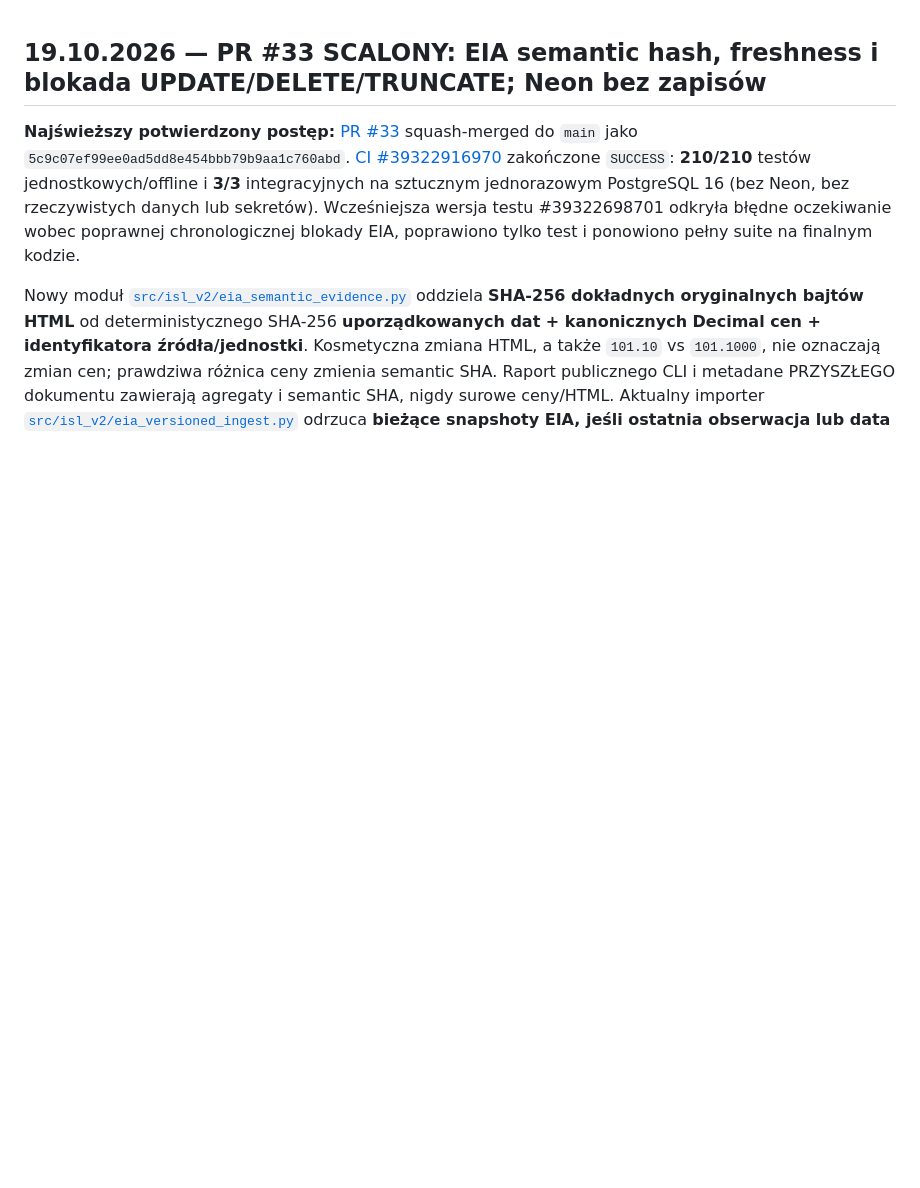
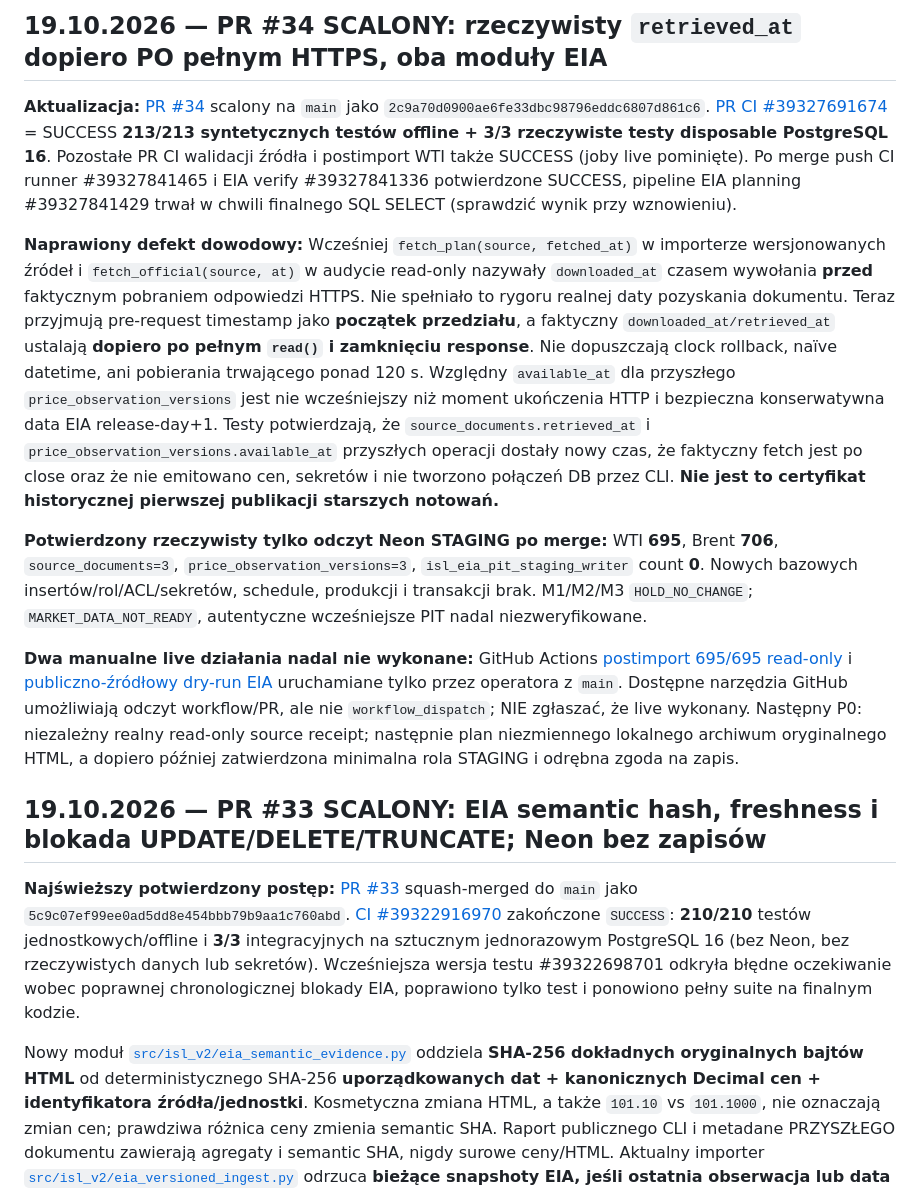
Before and after one commit to gniewkob/Investment-Strategy-Lab, a Markdown page: docs/SESSION_HANDOFF_PL.md, the part around the change. GitHub-like rendering; blank space fills up the shorter version.

Commit message:
docs: record PR34 acquisition completion timestamps, 213+3 test proof and unchanged Neon staging

```diff
--- a/docs/SESSION_HANDOFF_PL.md
+++ b/docs/SESSION_HANDOFF_PL.md
@@ -1,3 +1,13 @@
+## 19.10.2026 — PR #34 SCALONY: rzeczywisty `retrieved_at` dopiero PO pełnym HTTPS, oba moduły EIA
+
+**Aktualizacja:** [PR #34](https://github.com/gniewkob/Investment-Strategy-Lab/pull/34) scalony na `main` jako `2c9a70d0900ae6fe33dbc98796eddc6807d861c6`. [PR CI #39327691674](https://github.com/gniewkob/Investment-Strategy-Lab/actions/runs/39327691674) = SUCCESS **213/213 syntetycznych testów offline + 3/3 rzeczywiste testy disposable PostgreSQL 16**. Pozostałe PR CI walidacji źródła i postimport WTI także SUCCESS (joby live pominięte). Po merge push CI runner #39327841465 i EIA verify #39327841336 potwierdzone SUCCESS, pipeline EIA planning #39327841429 trwał w chwili finalnego SQL SELECT (sprawdzić wynik przy wznowieniu).
+
+**Naprawiony defekt dowodowy:** Wcześniej `fetch_plan(source, fetched_at)` w importerze wersjonowanych źródeł i `fetch_official(source, at)` w audycie read-only nazywały `downloaded_at` czasem wywołania **przed** faktycznym pobraniem odpowiedzi HTTPS. Nie spełniało to rygoru realnej daty pozyskania dokumentu. Teraz przyjmują pre-request timestamp jako **początek przedziału**, a faktyczny `downloaded_at/retrieved_at` ustalają **dopiero po pełnym `read()` i zamknięciu response**. Nie dopuszczają clock rollback, naïve datetime, ani pobierania trwającego ponad 120 s. Względny `available_at` dla przyszłego `price_observation_versions` jest nie wcześniejszy niż moment ukończenia HTTP i bezpieczna konserwatywna data EIA release-day+1. Testy potwierdzają, że `source_documents.retrieved_at` i `price_observation_versions.available_at` przyszłych operacji dostały nowy czas, że faktyczny fetch jest po close oraz że nie emitowano cen, sekretów i nie tworzono połączeń DB przez CLI. **Nie jest to certyfikat historycznej pierwszej publikacji starszych notowań.**
+
+**Potwierdzony rzeczywisty tylko odczyt Neon STAGING po merge:** WTI **695**, Brent **706**, `source_documents=3`, `price_observation_versions=3`, `isl_eia_pit_staging_writer` count **0**. Nowych bazowych insertów/rol/ACL/sekretów, schedule, produkcji i transakcji brak. M1/M2/M3 `HOLD_NO_CHANGE`; `MARKET_DATA_NOT_READY`, autentyczne wcześniejsze PIT nadal niezweryfikowane.
+
+**Dwa manualne live działania nadal nie wykonane:** GitHub Actions [postimport 695/695 read-only](../.github/workflows/eia-wti-staging-receipt.yml) i [publiczno-źródłowy dry-run EIA](../.github/workflows/eia-versioned-ingest.yml) uruchamiane tylko przez operatora z `main`. Dostępne narzędzia GitHub umożliwiają odczyt workflow/PR, ale nie `workflow_dispatch`; NIE zgłaszać, że live wykonany. Następny P0: niezależny realny read-only source receipt; następnie plan niezmiennego lokalnego archiwum oryginalnego HTML, a dopiero później zatwierdzona minimalna rola STAGING i odrębna zgoda na zapis.
+
 ## 19.10.2026 — PR #33 SCALONY: EIA semantic hash, freshness i blokada UPDATE/DELETE/TRUNCATE; Neon bez zapisów
 
 **Najświeższy potwierdzony postęp:** [PR #33](https://github.com/gniewkob/Investment-Strategy-Lab/pull/33) squash-merged do `main` jako `5c9c07ef99ee0ad5dd8e454bbb79b9aa1c760abd`. [CI #39322916970](https://github.com/gniewkob/Investment-Strategy-Lab/actions/runs/39322916970) zakończone `SUCCESS`: **210/210** testów jednostkowych/offline i **3/3** integracyjnych na sztucznym jednorazowym PostgreSQL 16 (bez Neon, bez rzeczywistych danych lub sekretów). Wcześniejsza wersja testu #39322698701 odkryła błędne oczekiwanie wobec poprawnej chronologicznej blokady EIA, poprawiono tylko test i ponowiono pełny suite na finalnym kodzie.
```
